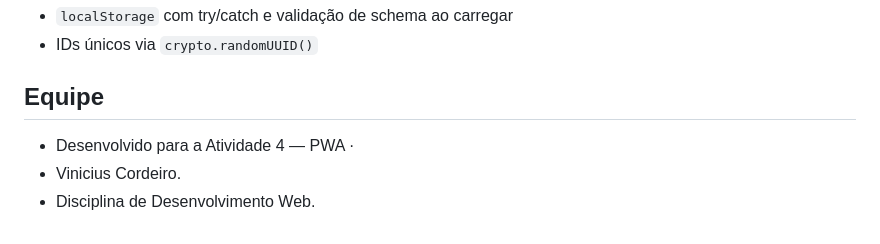
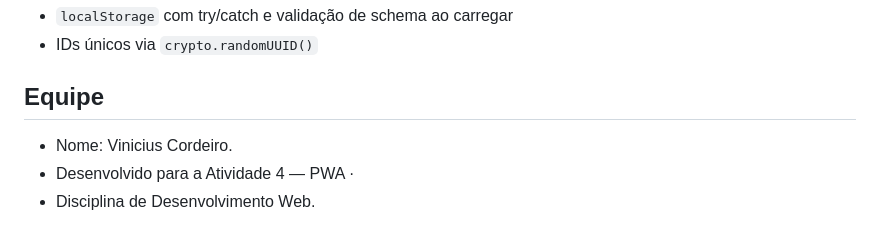
Before and after one commit to VHC2201/Lista_PWA, a Markdown page: README.md, the part around the change. Rendered like a GitHub page.

Commit message:
docs: alterando informações no README

```diff
--- a/README.md
+++ b/README.md
@@ -92,6 +92,6 @@ register() → install (pré-cacheia shell) → activate (limpa caches antigos)
 
 ##  Equipe
 
+- Nome: Vinicius Cordeiro.
 - Desenvolvido para a Atividade 4 — PWA ·
-- Vinicius Cordeiro.
 - Disciplina de Desenvolvimento Web.
```
